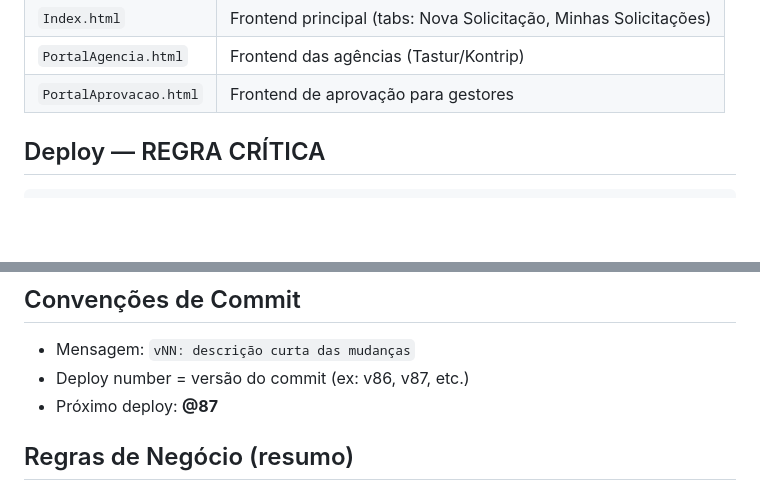
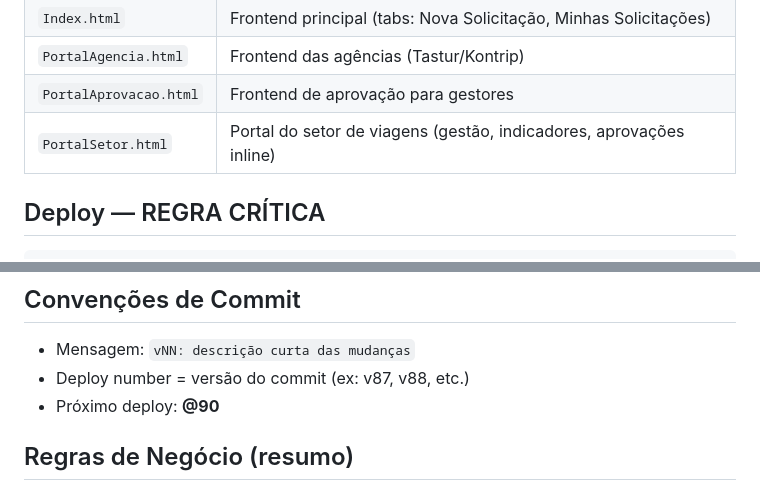
Before and after one commit to leandroaraujo-max/solicitacao_viagens, a Markdown page: .github/copilot-instructions.md, 2 parts joined by grey strips. Rendered like a GitHub page; blank space fills up the shorter version.

Commit message:
v87b: atualiza copilot-instructions proximo deploy @90

````diff
--- a/.github/copilot-instructions.md
+++ b/.github/copilot-instructions.md
@@ -28,6 +28,7 @@
 | `Index.html` | Frontend principal (tabs: Nova Solicitação, Minhas Solicitações) |
 | `PortalAgencia.html` | Frontend das agências (Tastur/Kontrip) |
 | `PortalAprovacao.html` | Frontend de aprovação para gestores |
+| `PortalSetor.html` | Portal do setor de viagens (gestão, indicadores, aprovações inline) |
 
 ## Deploy — REGRA CRÍTICA
 ```bash
@@ -64,8 +65,8 @@ npx clasp deploy -i "AKfycbzi3Cy5rJ2pB2QH1B7p-d7HUw9xNPwF1pUrUS6lDRmznQ-Ss1X2js_
 
 ## Convenções de Commit
 - Mensagem: `vNN: descrição curta das mudanças`
-- Deploy number = versão do commit (ex: v86, v87, etc.)
-- Próximo deploy: **@87**
+- Deploy number = versão do commit (ex: v87, v88, etc.)
+- Próximo deploy: **@90**
 
 ## Regras de Negócio (resumo)
 - Fluxo: Solicitação → Cotação (2 agências) → Aprovação Setor → Aprovação N1 → N2 (se >R$5k) → Voucher → Conclusão
````
